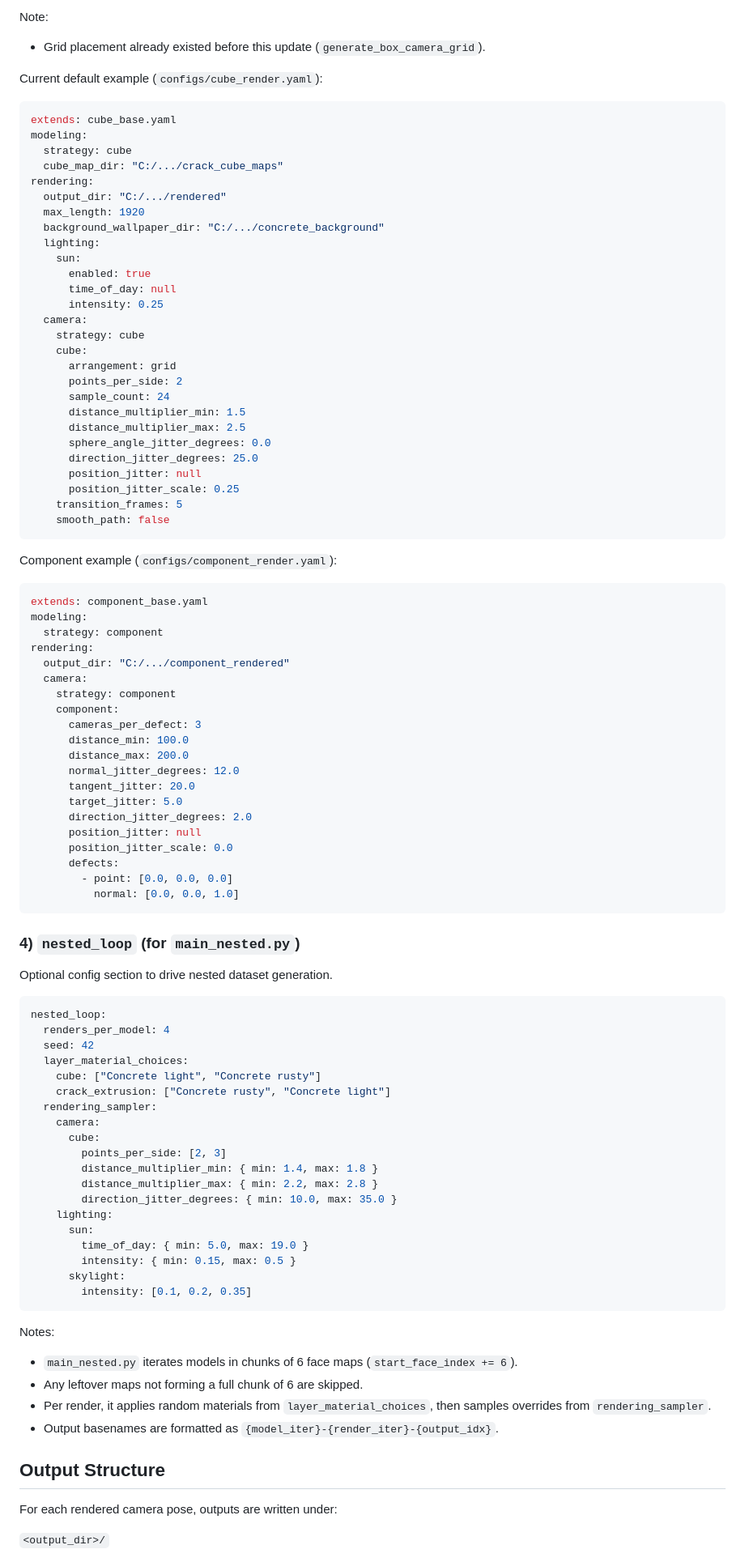
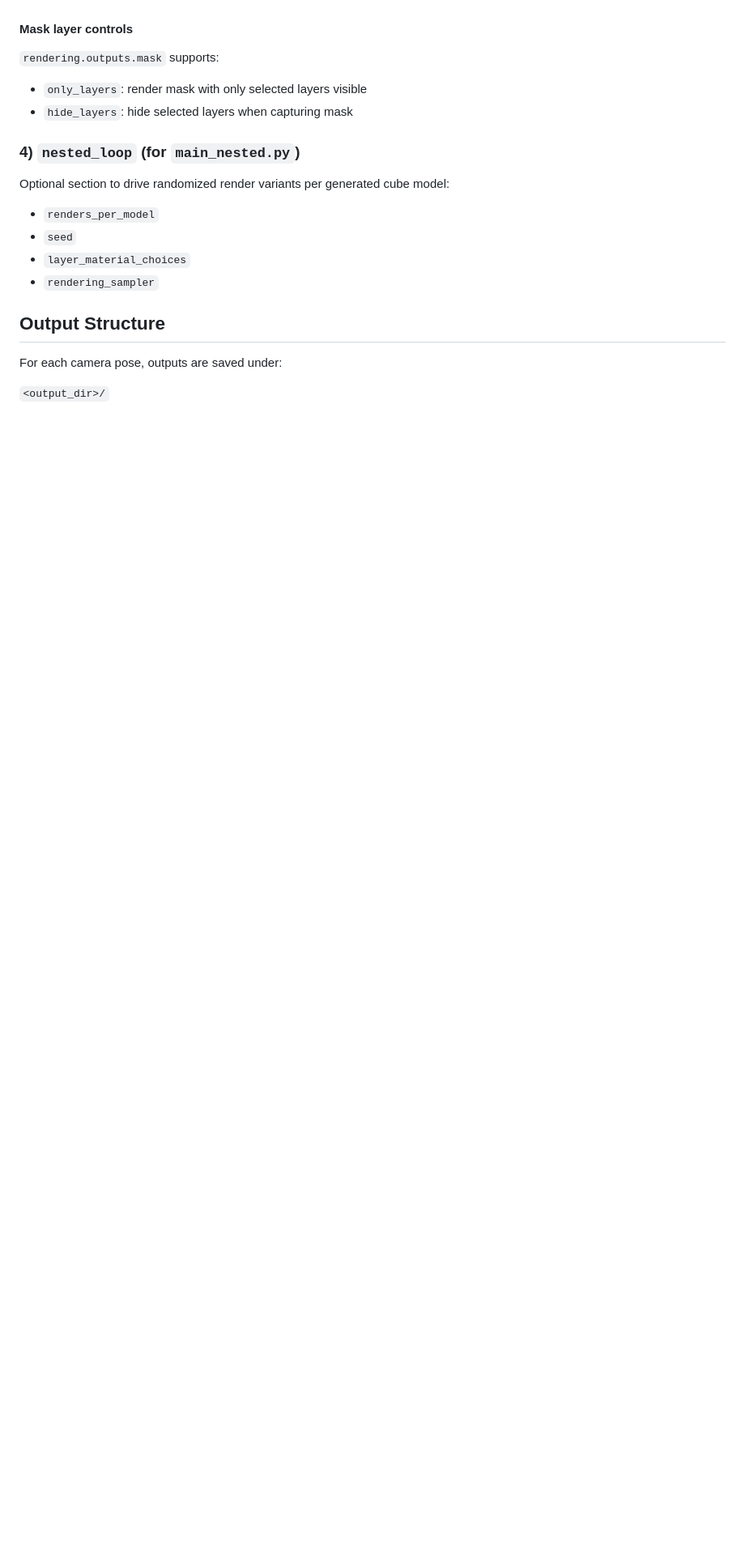
Before and after one commit to huhuman/rhino-defect-synth, a Markdown page: README.md, the part around one of its changes. Shown at 81% size. GitHub-like rendering; blank space fills up the shorter version.

````diff
--- a/README.md
+++ b/README.md
@@ -200,96 +181,17 @@ Camera placement strategies:
 
-Note:
-- Grid placement already existed before this update (`generate_box_camera_grid`).
-
-Current default example (`configs/cube_render.yaml`):
-
-```yaml
-extends: cube_base.yaml
-modeling:
-  strategy: cube
-  cube_map_dir: "C:/.../crack_cube_maps"
-rendering:
-  output_dir: "C:/.../rendered"
-  max_length: 1920
-  background_wallpaper_dir: "C:/.../concrete_background"
-  lighting:
-    sun:
-      enabled: true
-      time_of_day: null
-      intensity: 0.25
-  camera:
-    strategy: cube
-    cube:
-      arrangement: grid
-      points_per_side: 2
-      sample_count: 24
-      distance_multiplier_min: 1.5
-      distance_multiplier_max: 2.5
-      sphere_angle_jitter_degrees: 0.0
-      direction_jitter_degrees: 25.0
-      position_jitter: null
-      position_jitter_scale: 0.25
-    transition_frames: 5
-    smooth_path: false
-```
-
-Component example (`configs/component_render.yaml`):
-
-```yaml
-extends: component_base.yaml
-modeling:
-  strategy: component
-rendering:
-  output_dir: "C:/.../component_rendered"
-  camera:
-    strategy: component
-    component:
-      cameras_per_defect: 3
-      distance_min: 100.0
-      distance_max: 200.0
-      normal_jitter_degrees: 12.0
-      tangent_jitter: 20.0
-      target_jitter: 5.0
-      direction_jitter_degrees: 2.0
-      position_jitter: null
-      position_jitter_scale: 0.0
-      defects:
-        - point: [0.0, 0.0, 0.0]
-          normal: [0.0, 0.0, 1.0]
-```
+#### Mask layer controls
+`rendering.outputs.mask` supports:
+- `only_layers`: render mask with only selected layers visible
+- `hide_layers`: hide selected layers when capturing mask
 
 ### 4) `nested_loop` (for `main_nested.py`)
-Optional config section to drive nested dataset generation.
-
-```yaml
-nested_loop:
-  renders_per_model: 4
-  seed: 42
-  layer_material_choices:
-    cube: ["Concrete light", "Concrete rusty"]
-    crack_extrusion: ["Concrete rusty", "Concrete light"]
-  rendering_sampler:
-    camera:
-      cube:
-        points_per_side: [2, 3]
-        distance_multiplier_min: { min: 1.4, max: 1.8 }
-        distance_multiplier_max: { min: 2.2, max: 2.8 }
-        direction_jitter_degrees: { min: 10.0, max: 35.0 }
-    lighting:
-      sun:
-        time_of_day: { min: 5.0, max: 19.0 }
-        intensity: { min: 0.15, max: 0.5 }
-      skylight:
-        intensity: [0.1, 0.2, 0.35]
-```
-
-Notes:
-- `main_nested.py` iterates models in chunks of 6 face maps (`start_face_index += 6`).
-- Any leftover maps not forming a full chunk of 6 are skipped.
-- Per render, it applies random materials from `layer_material_choices`, then samples overrides from `rendering_sampler`.
-- Output basenames are formatted as `{model_iter}-{render_iter}-{output_idx}`.
+Optional section to drive randomized render variants per generated cube model:
+- `renders_per_model`
+- `seed`
+- `layer_material_choices`
+- `rendering_sampler`
 
 ## Output Structure
-For each rendered camera pose, outputs are written under:
+For each camera pose, outputs are saved under:
 
 `<output_dir>/`
````
Also changed, not shown: other parts of README.md (+138 -219 lines), README.zh-TW.md (added, +237 -0 lines).
